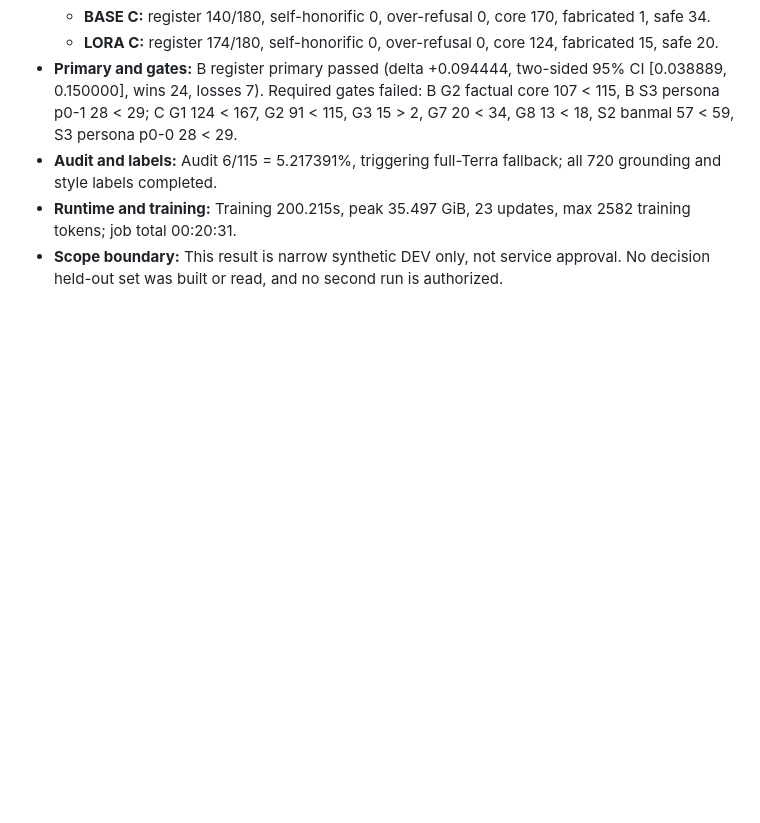
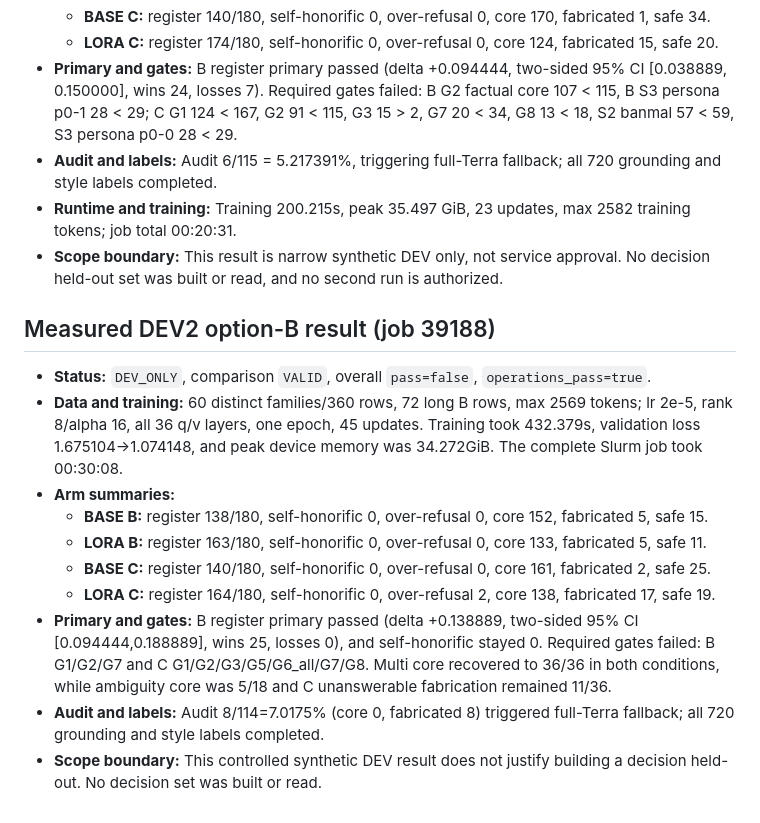
Before and after one commit to Aurelia-aurity/Replica, a Markdown page: experiments/lora88/README.md, the part around the change. Rendered like a GitHub page; blank space fills up the shorter version.

Commit message:
docs(experiments): DEV2 말투 LoRA 판정 결과 기록

```diff
--- a/experiments/lora88/README.md
+++ b/experiments/lora88/README.md
@@ -109,3 +109,31 @@ There is no decision-set builder, service integration or training resume.
 - **Scope boundary:** This result is narrow synthetic DEV only, not service
   approval. No decision held-out set was built or read, and no second run is
   authorized.
+
+## Measured DEV2 option-B result (job 39188)
+
+- **Status:** `DEV_ONLY`, comparison `VALID`, overall `pass=false`,
+  `operations_pass=true`.
+- **Data and training:** 60 distinct families/360 rows, 72 long B rows,
+  max 2569 tokens; lr 2e-5, rank 8/alpha 16, all 36 q/v layers, one epoch,
+  45 updates. Training took 432.379s, validation loss 1.675104->1.074148,
+  and peak device memory was 34.272GiB. The complete Slurm job took 00:30:08.
+- **Arm summaries:**
+  - **BASE B:** register 138/180, self-honorific 0, over-refusal 0, core 152,
+    fabricated 5, safe 15.
+  - **LORA B:** register 163/180, self-honorific 0, over-refusal 0, core 133,
+    fabricated 5, safe 11.
+  - **BASE C:** register 140/180, self-honorific 0, over-refusal 0, core 161,
+    fabricated 2, safe 25.
+  - **LORA C:** register 164/180, self-honorific 0, over-refusal 2, core 138,
+    fabricated 17, safe 19.
+- **Primary and gates:** B register primary passed (delta +0.138889,
+  two-sided 95% CI [0.094444,0.188889], wins 25, losses 0), and
+  self-honorific stayed 0. Required gates failed: B G1/G2/G7 and
+  C G1/G2/G3/G5/G6_all/G7/G8. Multi core recovered to 36/36 in both
+  conditions, while ambiguity core was 5/18 and C unanswerable fabrication
+  remained 11/36.
+- **Audit and labels:** Audit 8/114=7.0175% (core 0, fabricated 8) triggered
+  full-Terra fallback; all 720 grounding and style labels completed.
+- **Scope boundary:** This controlled synthetic DEV result does not justify
+  building a decision held-out. No decision set was built or read.
```
